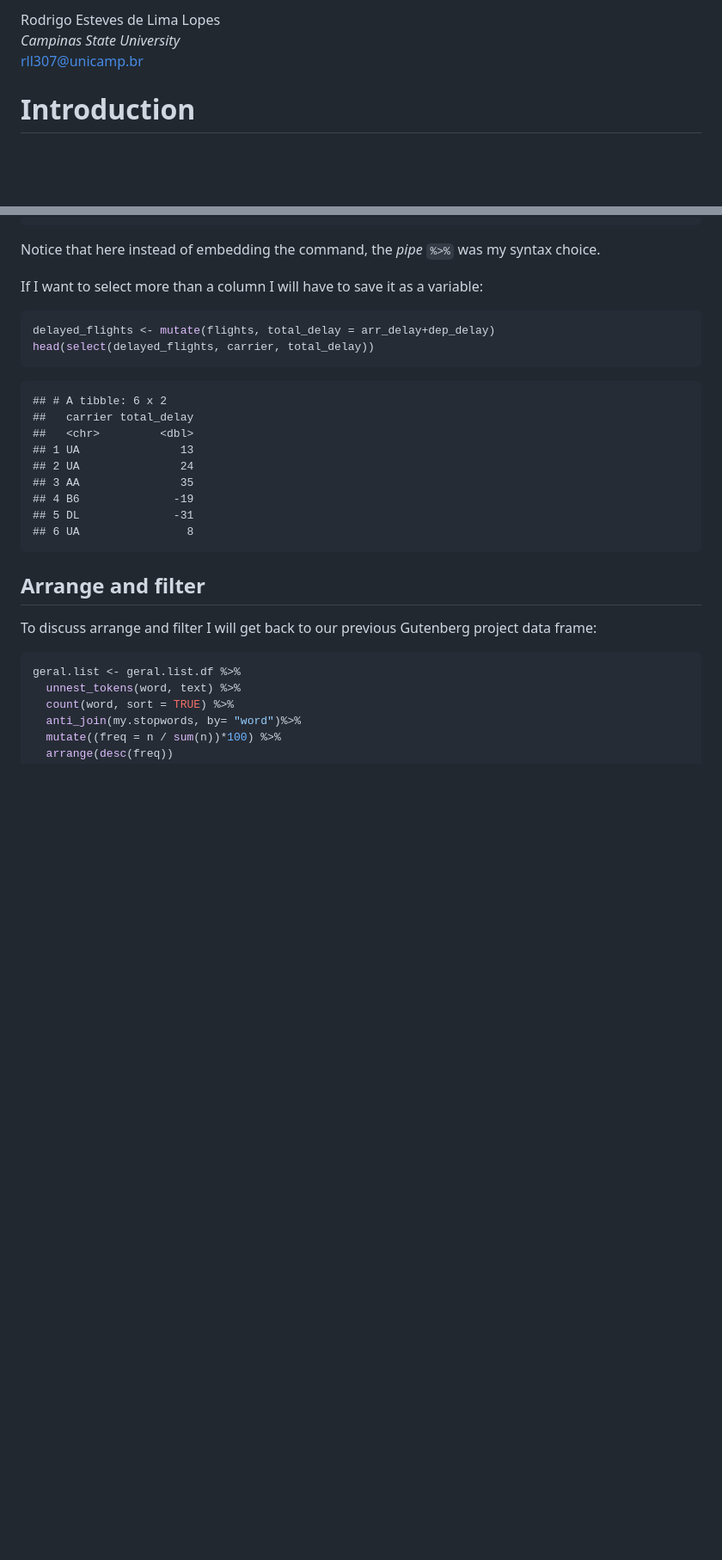
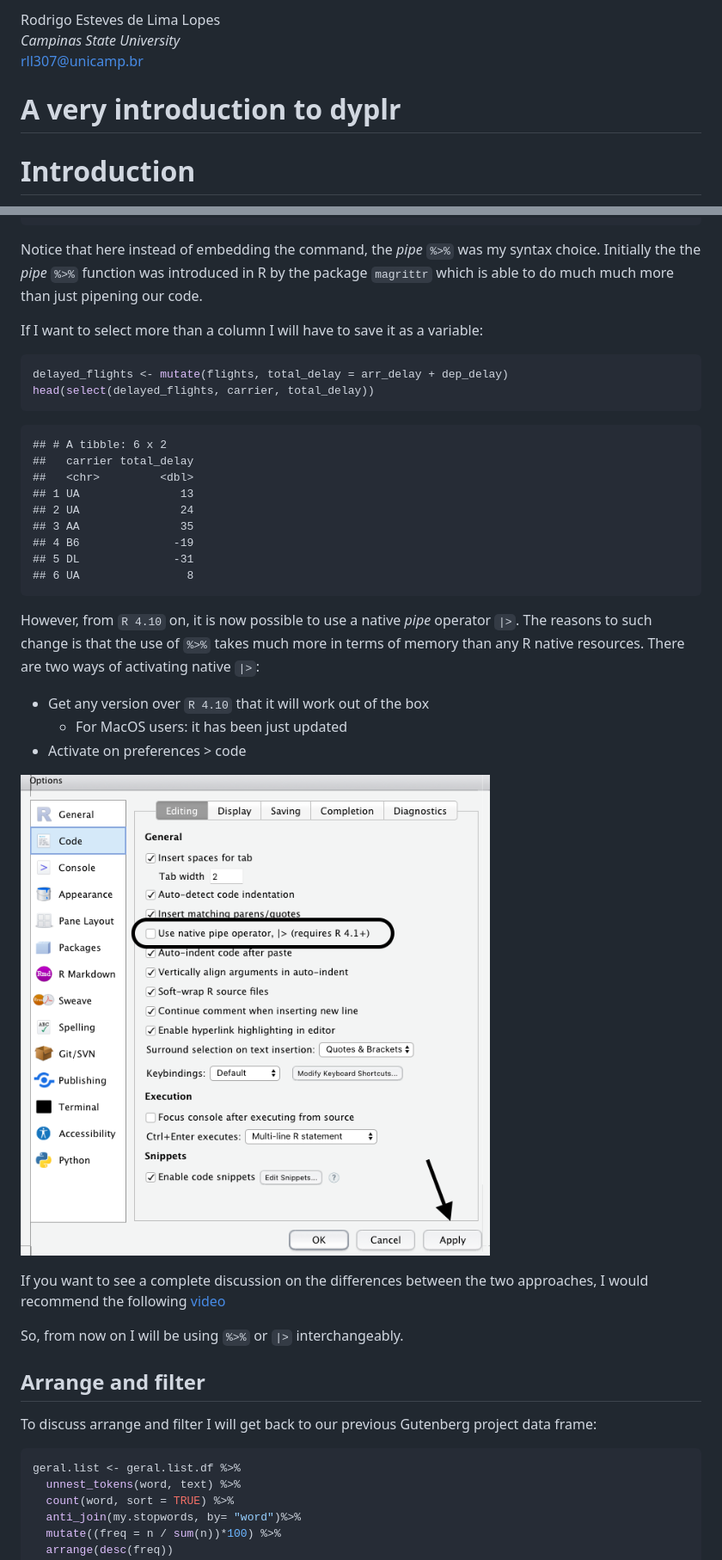
Before and after one commit to MiDiTeS/IntroToRforLinguistics02, a Markdown page: Module_2/02_dplyr.md, 2 parts joined by grey strips. Shown: that part at 86% size. Drawn GitHub-style; pictures changed too: Module_2/images/settings_pipe.png (added); blank space fills up the shorter version.

Commit message:
Updated dyplr

````diff
--- a/Module_2/02_dplyr.md
+++ b/Module_2/02_dplyr.md
@@ -1,6 +1,8 @@
- Rodrigo Esteves de Lima Lopes \
+Rodrigo Esteves de Lima Lopes \
 *Campinas State University* \
 [rll307@unicamp.br](mailto:rll307@unicamp.br)
+
+# A very introduction to dyplr
 
 
 # Introduction
@@ -258,13 +260,13 @@ mutate(flights, total_delay = arr_delay+dep_delay)%>%
 ## 5         -31
 ## 6           8
 ```
-Notice that here instead of embedding the command, the *pipe* `%>%` was my syntax choice.
+Notice that here instead of embedding the command, the *pipe* `%>%` was my syntax choice. Initially the the *pipe* `%>%` function was introduced in R by the package `magrittr` which is able to do much much more than just pipening our code.
 
 If I want to select more than a column I will have to save it as a variable:
 
 
 ```r
-delayed_flights <- mutate(flights, total_delay = arr_delay+dep_delay)
+delayed_flights <- mutate(flights, total_delay = arr_delay + dep_delay)
 head(select(delayed_flights, carrier, total_delay))
 ```
 
@@ -280,6 +282,18 @@ head(select(delayed_flights, carrier, total_delay))
 ## 6 UA                8
 ```
 
+
+However, from `R 4.10` on, it is now possible to use a native *pipe* operator `|>`. The reasons to such change is that the use of `%>%` takes much more in terms of memory than any R native resources. There are two ways of activating native `|>`:
+
+- Get any version over `R 4.10` that it will work out of the box
+  - For MacOS users: it has been just updated
+- Activate on preferences > code
+
+![Native Pipe](./images/settings_pipe.png)
+
+If you want to see a complete discussion on the differences between the two approaches, I would recommend the following [video](https://www.youtube.com/watch?v=wmvjxb6Gdm8)
+
+So, from now on I will be using `%>%` or `|>` interchangeably.
 
 ## Arrange and filter
 
````
Also changed, not shown: other parts of Module_2/02_dplyr.md (+30 -30 lines), 2 other files.
